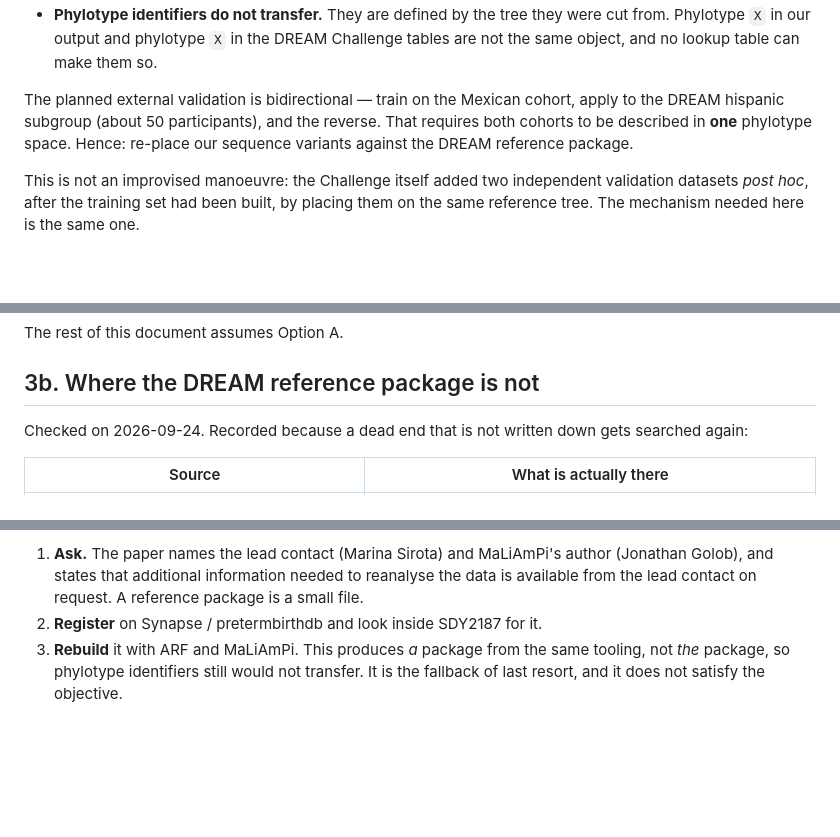
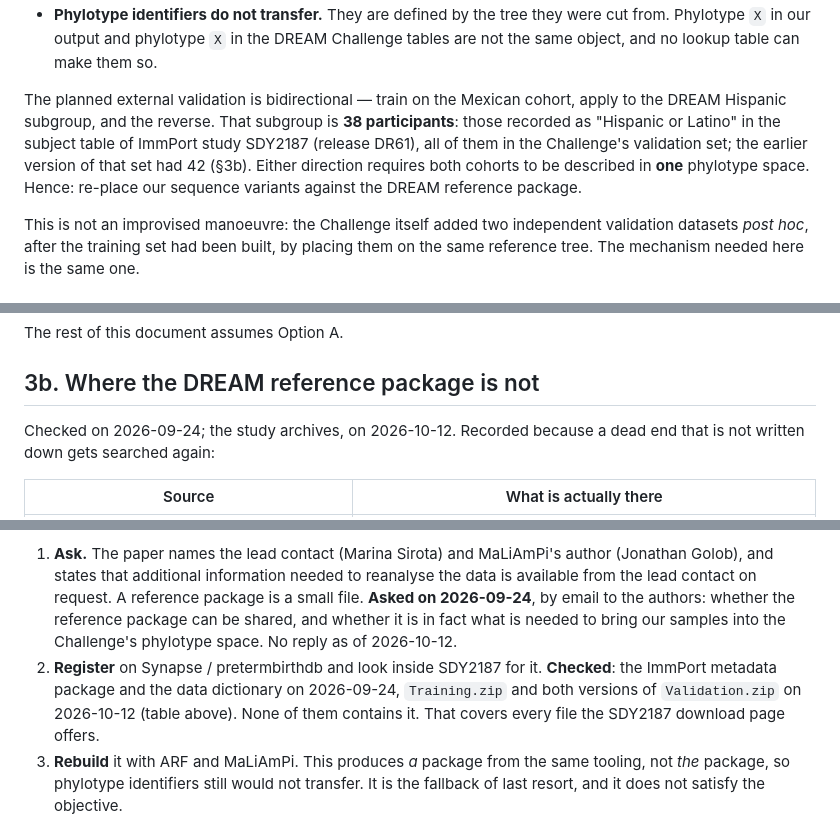
Before and after one commit to martinruhle/Mexican-PretermBirth-16S-processing, a Markdown page: docs/NEXT_STAGE_DREAM_REFPKG.md, 3 parts joined by grey strips. GitHub-like rendering; blank space fills up the shorter version.

```diff
--- a/docs/NEXT_STAGE_DREAM_REFPKG.md
+++ b/docs/NEXT_STAGE_DREAM_REFPKG.md
@@ -23,9 +23,12 @@ Two consequences:
   not the same object, and no lookup table can make them so.
 
 The planned external validation is bidirectional — train on the Mexican cohort, apply
-to the DREAM hispanic subgroup (about 50 participants), and the reverse. That requires
-both cohorts to be described in **one** phylotype space. Hence: re-place our sequence
-variants against the DREAM reference package.
+to the DREAM Hispanic subgroup, and the reverse. That subgroup is **38 participants**:
+those recorded as "Hispanic or Latino" in the subject table of ImmPort study SDY2187
+(release DR61), all of them in the Challenge's validation set; the earlier version of that
+set had 42 (§3b). Either direction
+requires both cohorts to be described in **one** phylotype space. Hence: re-place our
+sequence variants against the DREAM reference package.
 
 This is not an improvised manoeuvre: the Challenge itself added two independent
 validation datasets *post hoc*, after the training set had been built, by placing them on
@@ -65,8 +68,8 @@ The rest of this document assumes Option A.
 
 ## 3b. Where the DREAM reference package is not
 
-Checked on 2026-09-24. Recorded because a dead end that is not written down gets searched
-again:
+Checked on 2026-09-24; the study archives, on 2026-10-12. Recorded because a dead end that
+is not written down gets searched again:
 
 | Source | What is actually there |
 |---|---|
@@ -84,7 +110,13 @@ Remaining routes, in the order they are worth trying:
 1. **Ask.** The paper names the lead contact (Marina Sirota) and MaLiAmPi's author
    (Jonathan Golob), and states that additional information needed to reanalyse the data
    is available from the lead contact on request. A reference package is a small file.
-2. **Register** on Synapse / pretermbirthdb and look inside SDY2187 for it.
+   **Asked on 2026-09-24**, by email to the authors: whether the reference package can be
+   shared, and whether it is in fact what is needed to bring our samples into the
+   Challenge's phylotype space. No reply as of 2026-10-12.
+2. **Register** on Synapse / pretermbirthdb and look inside SDY2187 for it. **Checked**:
+   the ImmPort metadata package and the data dictionary on 2026-09-24, `Training.zip` and
+   both versions of `Validation.zip` on 2026-10-12 (table above). None of them contains it.
+   That covers every file the SDY2187 download page offers.
 3. **Rebuild** it with ARF and MaLiAmPi. This produces *a* package from the same tooling,
    not *the* package, so phylotype identifiers still would not transfer. It is the
    fallback of last resort, and it does not satisfy the objective.
```
Also changed, not shown: other parts of docs/NEXT_STAGE_DREAM_REFPKG.md (+29 -5 lines).
